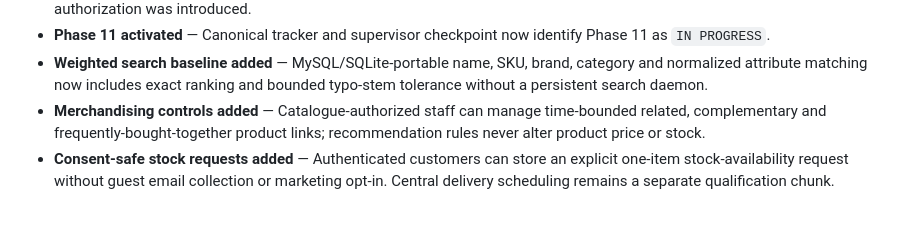
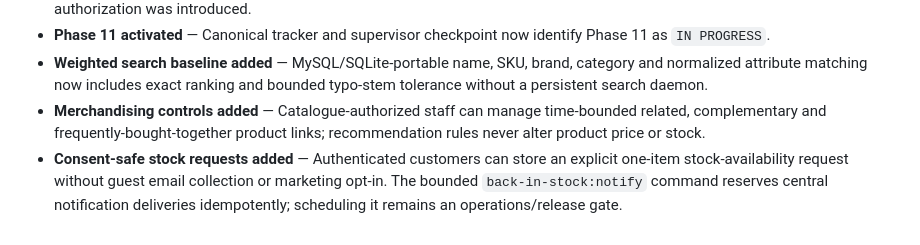
Before and after one commit to anoopuri21/rythm, a Markdown page: tasks/TEAM_CHANGELOG.md, the part around the change. Drawn GitHub-style.

```diff
--- a/tasks/TEAM_CHANGELOG.md
+++ b/tasks/TEAM_CHANGELOG.md
@@ -679,4 +679,4 @@ This document is maintained by Agent 0 (Project Lead). It records approved chang
 - **Phase 11 activated** — Canonical tracker and supervisor checkpoint now identify Phase 11 as `IN PROGRESS`.
 - **Weighted search baseline added** — MySQL/SQLite-portable name, SKU, brand, category and normalized attribute matching now includes exact ranking and bounded typo-stem tolerance without a persistent search daemon.
 - **Merchandising controls added** — Catalogue-authorized staff can manage time-bounded related, complementary and frequently-bought-together product links; recommendation rules never alter product price or stock.
-- **Consent-safe stock requests added** — Authenticated customers can store an explicit one-item stock-availability request without guest email collection or marketing opt-in. Central delivery scheduling remains a separate qualification chunk.
+- **Consent-safe stock requests added** — Authenticated customers can store an explicit one-item stock-availability request without guest email collection or marketing opt-in. The bounded `back-in-stock:notify` command reserves central notification deliveries idempotently; scheduling it remains an operations/release gate.
```
Also changed, not shown: docs/storefront-flow.md (+1 -1 lines).
